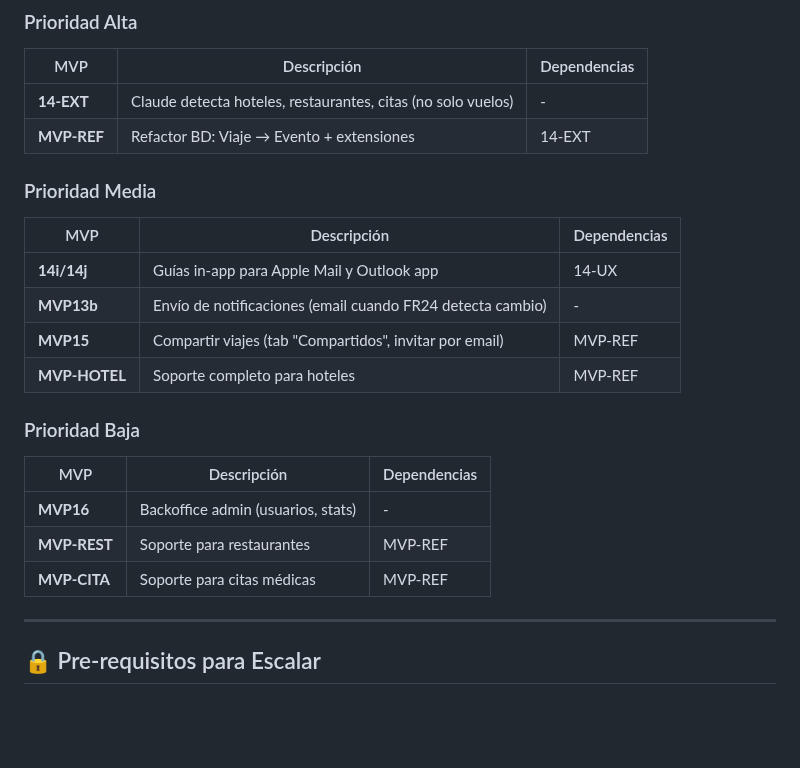
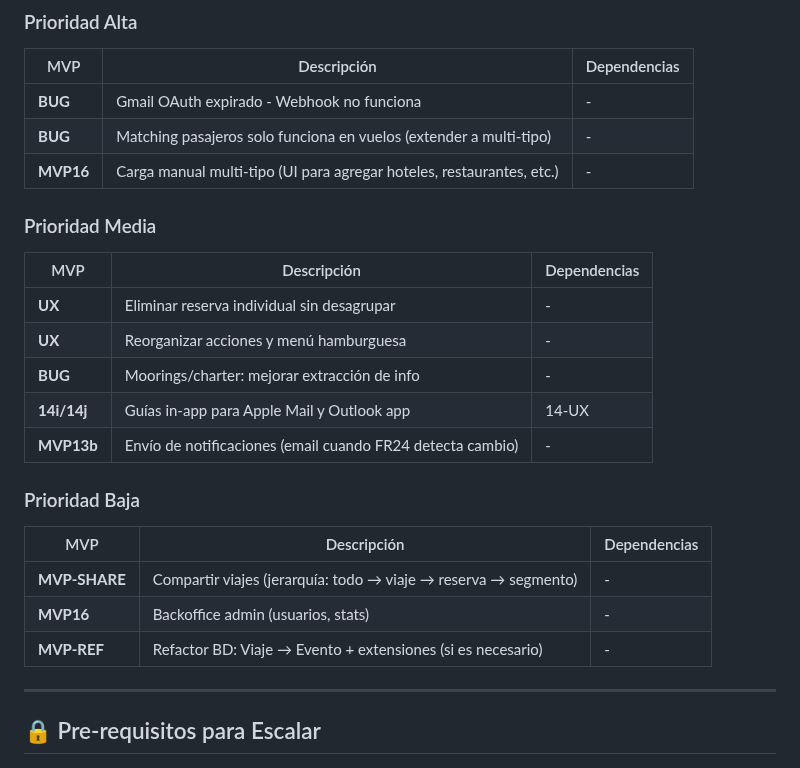
Before and after one commit to andygamberg/mi-agente-viajes, a Markdown page: ROADMAP.md, the part around the change. GitHub-like rendering; blank space fills up the shorter version.

```diff
--- a/ROADMAP.md
+++ b/ROADMAP.md
@@ -178,25 +178,27 @@ Evento (tabla base)
 
 | MVP | Descripción | Dependencias |
 |-----|-------------|--------------|
-| **14-EXT** | Claude detecta hoteles, restaurantes, citas (no solo vuelos) | - |
-| **MVP-REF** | Refactor BD: Viaje → Evento + extensiones | 14-EXT |
+| **BUG** | Gmail OAuth expirado - Webhook no funciona | - |
+| **BUG** | Matching pasajeros solo funciona en vuelos (extender a multi-tipo) | - |
+| **MVP16** | Carga manual multi-tipo (UI para agregar hoteles, restaurantes, etc.) | - |
 
 ### Prioridad Media
 
 | MVP | Descripción | Dependencias |
 |-----|-------------|--------------|
+| **UX** | Eliminar reserva individual sin desagrupar | - |
+| **UX** | Reorganizar acciones y menú hamburguesa | - |
+| **BUG** | Moorings/charter: mejorar extracción de info | - |
 | **14i/14j** | Guías in-app para Apple Mail y Outlook app | 14-UX |
 | **MVP13b** | Envío de notificaciones (email cuando FR24 detecta cambio) | - |
-| **MVP15** | Compartir viajes (tab "Compartidos", invitar por email) | MVP-REF |
-| **MVP-HOTEL** | Soporte completo para hoteles | MVP-REF |
 
 ### Prioridad Baja
 
 | MVP | Descripción | Dependencias |
 |-----|-------------|--------------|
+| **MVP-SHARE** | Compartir viajes (jerarquía: todo → viaje → reserva → segmento) | - |
 | **MVP16** | Backoffice admin (usuarios, stats) | - |
-| **MVP-REST** | Soporte para restaurantes | MVP-REF |
-| **MVP-CITA** | Soporte para citas médicas | MVP-REF |
+| **MVP-REF** | Refactor BD: Viaje → Evento + extensiones (si es necesario) | - |
 
 ---
 
```
Also changed, not shown: APRENDIZAJES.md (+129 -0 lines).
